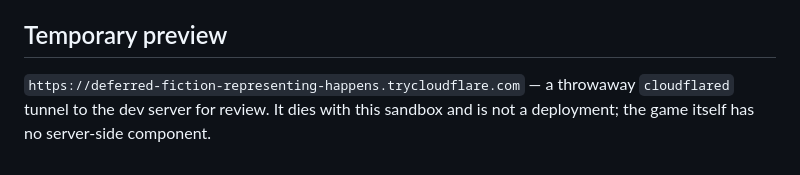
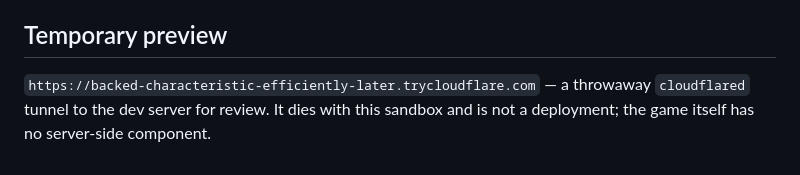
Before and after one commit to smoki99/vibecode-snake-game, a Markdown page: README.md, the part around the change. Rendered like a GitHub page.

Commit message:
docs: point the preview link at the restarted cloudflared tunnel

```diff
--- a/README.md
+++ b/README.md
@@ -138,6 +138,6 @@ the key arrived and was processed, without excusing any behaviour the assertions
 
 ## Temporary preview
 
-`https://deferred-fiction-representing-happens.trycloudflare.com` — a throwaway `cloudflared`
+`https://backed-characteristic-efficiently-later.trycloudflare.com` — a throwaway `cloudflared`
 tunnel to the dev server for review. It dies with this sandbox and is not a deployment; the game
 itself has no server-side component.
```
Also changed, not shown: SUMMARY.md (+1 -1 lines).
